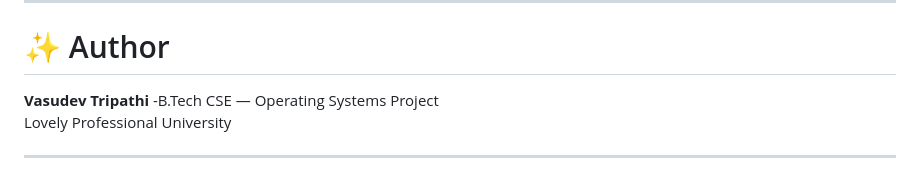
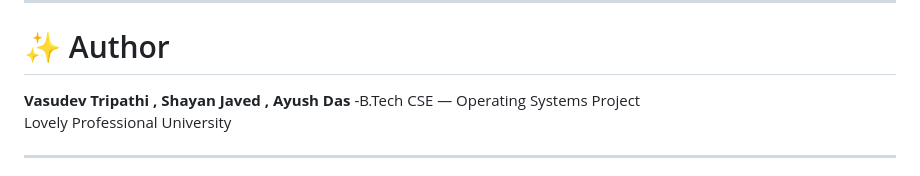
Before and after one commit to VasudevTripathi/Dynamic-Memory-Management-Visualizer, a Markdown page: README.md, the part around the change. GitHub-like rendering.

```diff
--- a/README.md
+++ b/README.md
@@ -144,6 +144,8 @@ Use the **pencil icon** on GitHub to edit step-by-step and create multiple commi
 # ✨ Author
 
 **Vasudev Tripathi**
+**, Shayan Javed**
+**, Ayush Das**
 -B.Tech CSE — Operating Systems Project
 Lovely Professional University
 
```
